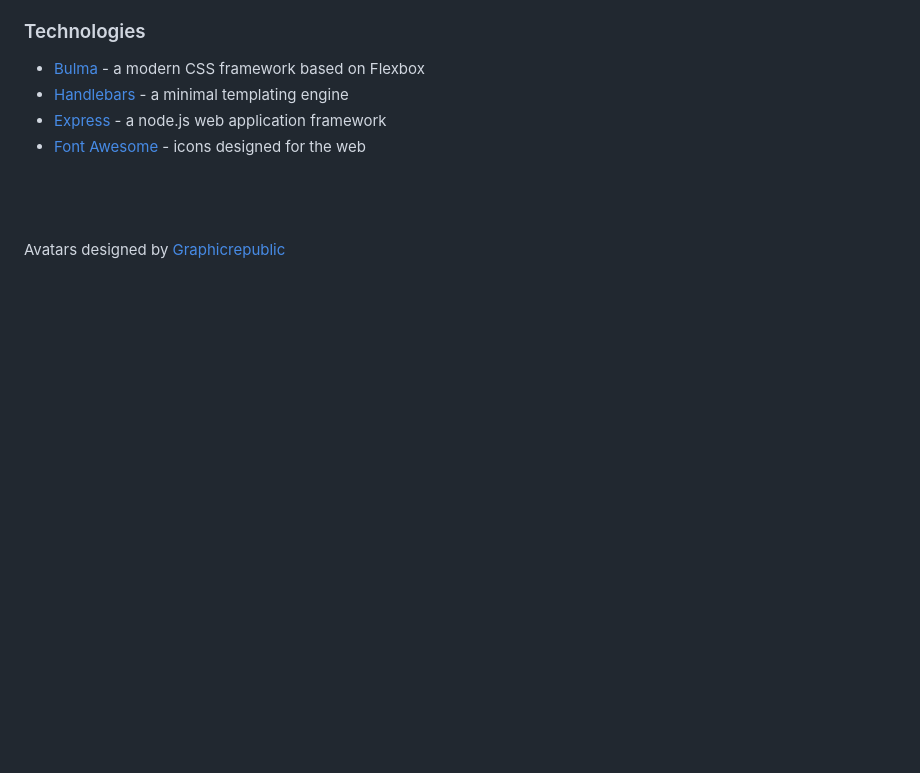
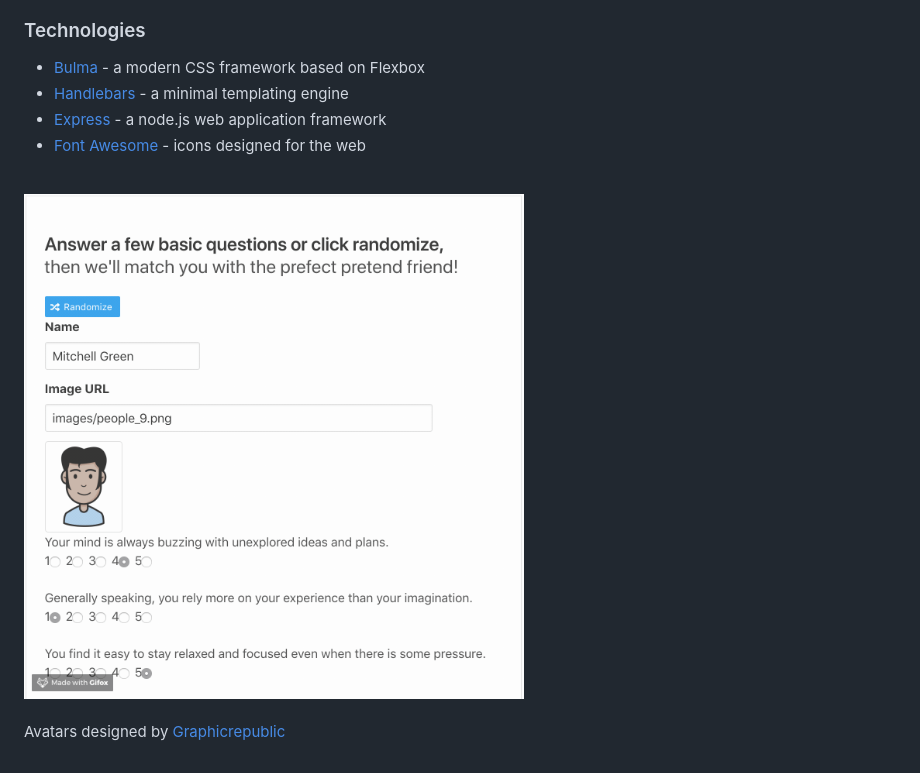
Before and after one commit to jstudenski/PretendFriend, a Markdown page: README.md, the part around the change. Rendered like a GitHub page; pictures changed too: README/randomize.gif (added); blank space fills up the shorter version.

Commit message:
randomize gif added to readme

```diff
--- a/README.md
+++ b/README.md
@@ -17,6 +17,9 @@ This web application takes in the results from a user survey, then compare their
 * <a href="https://fontawesome.com/">Font Awesome</a> - icons designed for the web <br>
 
 <br>
+
+<img src="README/randomize.gif" alt="Randomize previeww" width="500">
+
 <br>
 <br>
 
```
Also changed, not shown: 1 other file.
